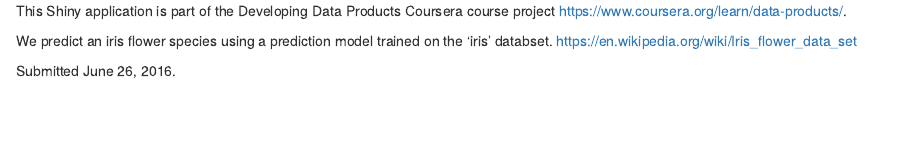
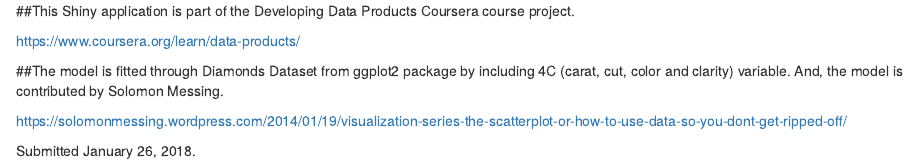
Before and after one commit to ytu95035/Coursera_DDP, an R Markdown document (about.Rmd): the page in a window 1100 px wide, from its top. Rendered offline with R 4.5, knitr and Pandoc, with nearby package versions.

Commit message:
Update about.Rmd

```diff
--- a/about.Rmd
+++ b/about.Rmd
@@ -1,5 +1,9 @@
-This Shiny application is part of the Developing Data Products Coursera course project https://www.coursera.org/learn/data-products/.
+##This Shiny application is part of the Developing Data Products Coursera course project.
 
-We predict an iris flower species using a prediction model trained on the 'iris' databset. https://en.wikipedia.org/wiki/Iris_flower_data_set
+https://www.coursera.org/learn/data-products/
 
-Submitted June 26, 2016.
+##The model is fitted through Diamonds Dataset from ggplot2 package by including 4C (carat, cut, color and clarity) variable.  And, the model is contributed by Solomon Messing.
+
+https://solomonmessing.wordpress.com/2014/01/19/visualization-series-the-scatterplot-or-how-to-use-data-so-you-dont-get-ripped-off/
+
+Submitted January 26, 2018.
```
